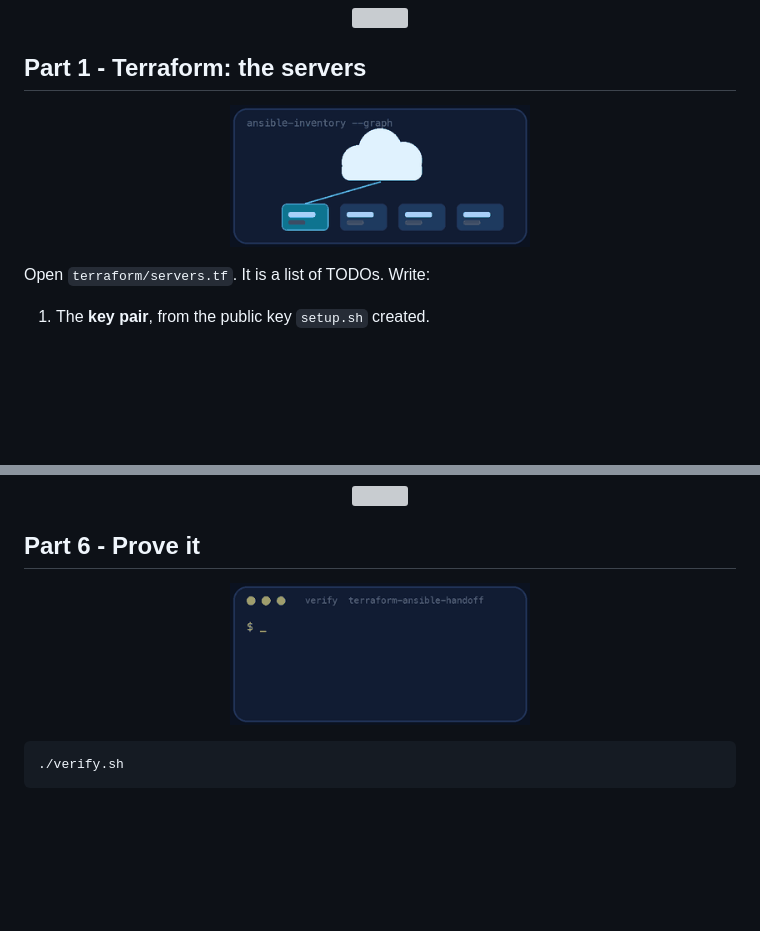
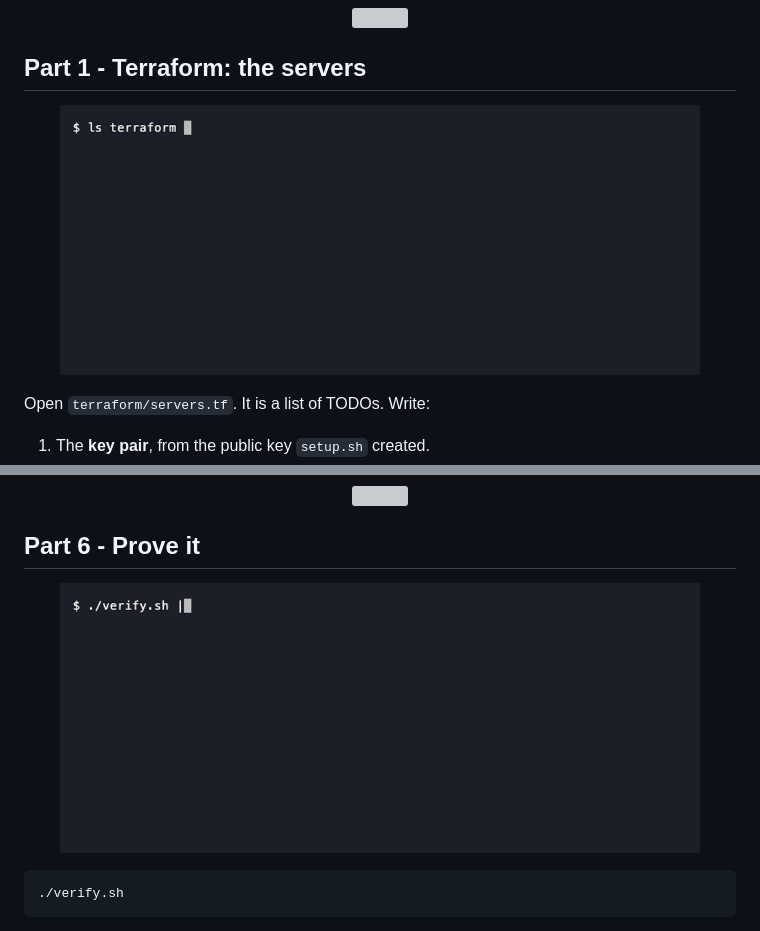
Before and after one commit to professordiogodev/devops-lab-terraform-ansible-handoff, a Markdown page: README.md, 2 parts joined by grey strips. GitHub-like rendering; pictures changed too: assets/gifs/recon.gif, assets/gifs/verify.gif; blank space fills up the shorter version; grey boxes are pictures that could not be loaded.

Commit message:
README: real terminal recordings (recon, verify, teardown) with alt text

````diff
--- a/README.md
+++ b/README.md
@@ -70,7 +70,7 @@ Now read what is provided:
 
 ## Part 1 - Terraform: the servers
 
-<p align="center"><img src="assets/gifs/recon.gif" width="300" alt="Animation: ansible-inventory --graph"></p>
+<p align="center"><img src="assets/gifs/recon.gif" width="640" alt="Terminal recording: the generated SSH key and Terraform files, and verify.sh failing because the two servers do not exist yet"></p>
 
 Open `terraform/servers.tf`. It is a list of TODOs. Write:
 
@@ -186,7 +186,7 @@ Did you edit a single file between the replacement and the working site? If the
 
 ## Part 6 - Prove it
 
-<p align="center"><img src="assets/gifs/verify.gif" width="300" alt="A terminal running the lab&#x27;s verify script and printing PASS lines, ending with ALL CHECKS PASSED"></p>
+<p align="center"><img src="assets/gifs/verify.gif" width="640" alt="Terminal recording: verify.sh replacing the app server, re-running Ansible and checking the web site, the API and the closed port 8000, ending with ALL CHECKS PASSED 31 of 31"></p>
 
 ```bash
 ./verify.sh
````
Also changed, not shown: other parts of README.md (+1 -1 lines), assets/custom/recon.gif (added), assets/custom/teardown.gif (added), assets/custom/verify.gif (added), assets/gifs/teardown.gif.
